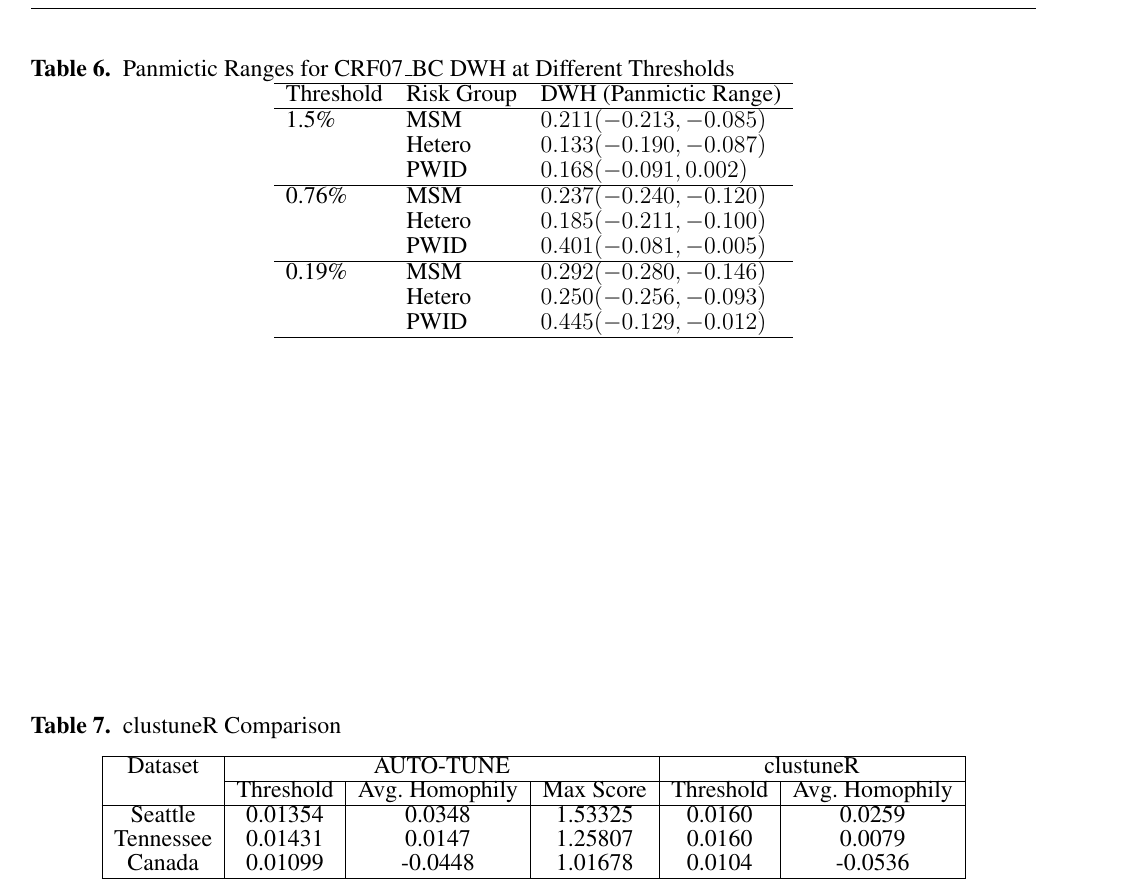
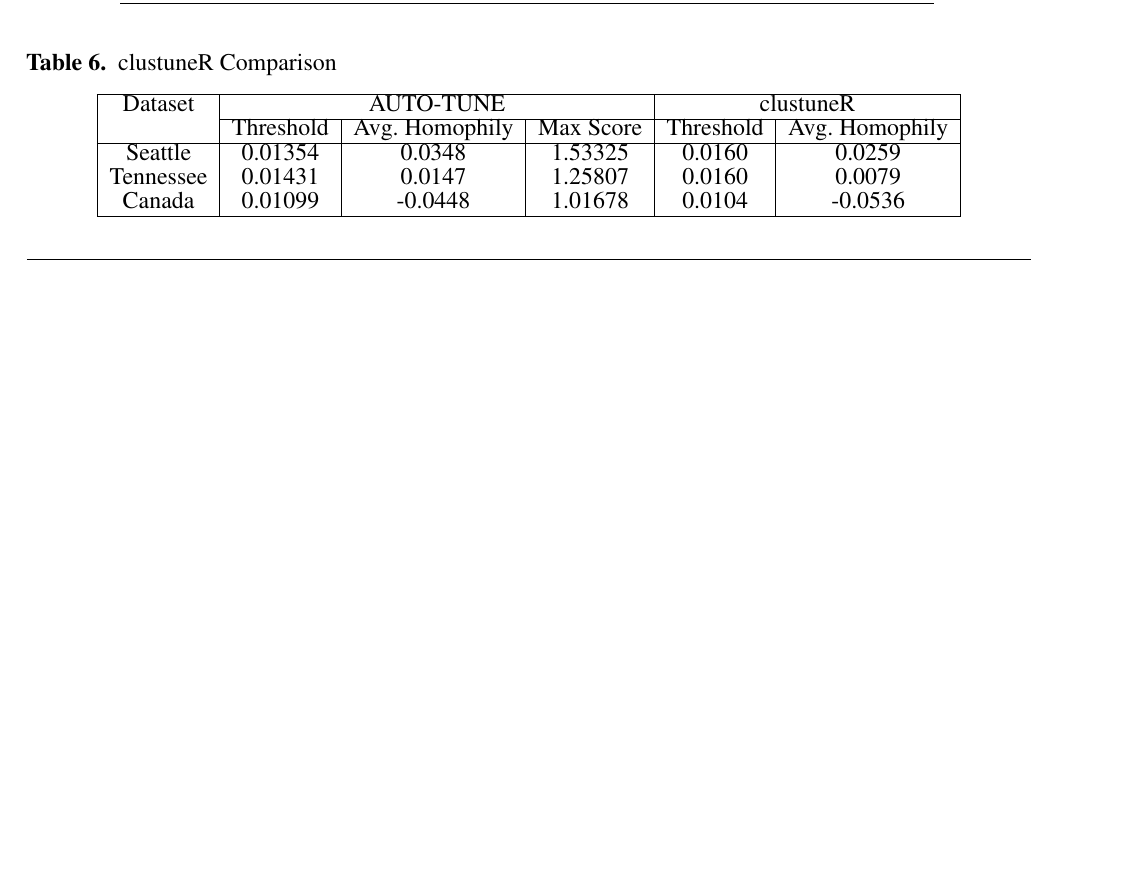
Before and after one commit to veg/autotune-paper, a LaTeX document (frontiers.tex): part of page 24 of 28 before the commit and part of page 23 of 28 after it, cut at the place of the change, the shorter picture padded with empty space. Compiled offline with pdfLaTeX.

Commit message:
sweaver edit

```diff
--- a/frontiers.tex
+++ b/frontiers.tex
@@ -1135,29 +1135,6 @@ No new data were generated by our studies.
 \end{table}
 
 \begin{table}[h!]
-	\caption{Panmictic Ranges for CRF07\_BC DWH at Different Thresholds}
-	\label{table:panmictic}
-	\centering
-	\begin{tabular}{lllll}
-		\hline
-		Threshold & Risk Group & DWH   (Panmictic Range)   \\
-		\hline
-		1.5\%     & MSM        & $0.211  (-0.213, -0.085)$ \\
-		          & Hetero     & $0.133 (-0.190, -0.087)$  \\
-		          & PWID       & $0.168 (-0.091, 0.002)$   \\
-		\hline
-		0.76\%    & MSM        & $0.237 (-0.240, -0.120)$  \\
-		          & Hetero     & $0.185 (-0.211, -0.100)$  \\
-		          & PWID       & $0.401 (-0.081, -0.005)$  \\
-		\hline
-		0.19\%    & MSM        & $0.292 (-0.280, -0.146)$  \\
-		          & Hetero     & $0.250 (-0.256, -0.093)$  \\
-		          & PWID       & $0.445 (-0.129, -0.012)$  \\
-		\hline
-	\end{tabular}
-\end{table}
-
-\begin{table}[h!]
 	\caption{clustuneR Comparison}
 	\label{tab:homophily}
 	\vspace{8pt}
```
